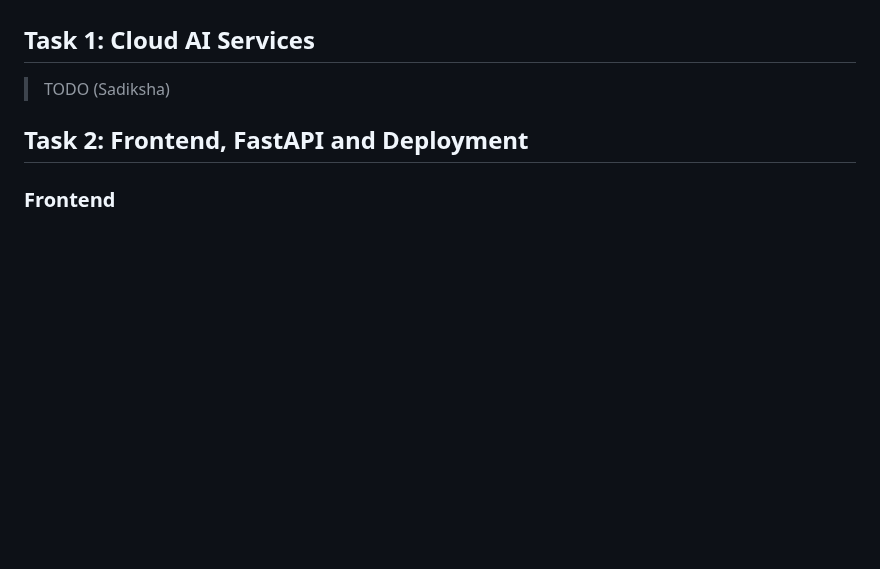
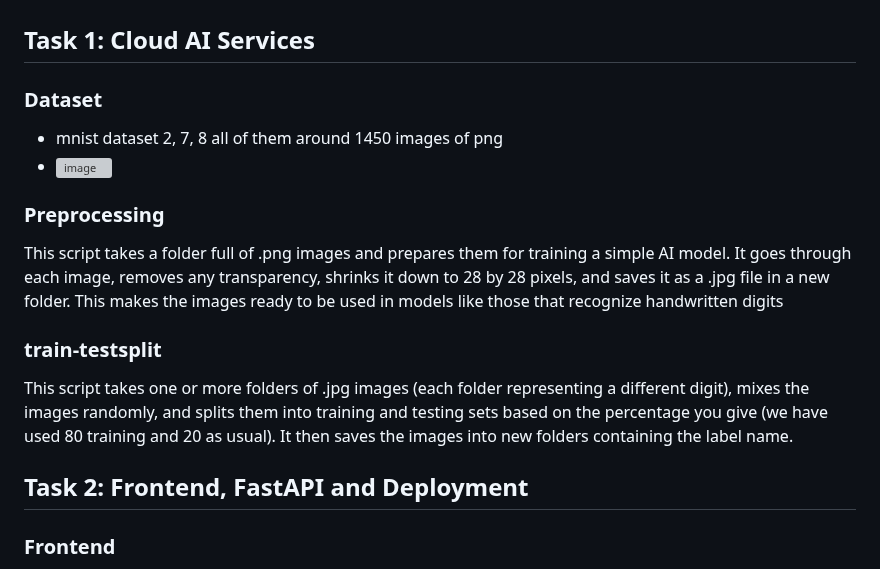
Before and after one commit to LarsMws/mlops-project, a Markdown page: README.md, the part around the change. Rendered like a GitHub page; blank space fills up the shorter version; grey boxes are pictures that could not be loaded.

```diff
--- a/README.md
+++ b/README.md
@@ -13,7 +13,16 @@ Our project focuses on deploying a handwritten digit classification model traine
 
 
 ## Task 1: Cloud AI Services
-> TODO (Sadiksha)
+### Dataset
+- mnist dataset 2, 7, 8 all of them around 1450 images of png
+- ![image](https://github.com/user-attachments/assets/ed775aad-5fea-48f4-8d9b-fc8854f8c402)
+
+
+### Preprocessing
+This script takes a folder full of .png images and prepares them for training a simple AI model. It goes through each image, removes any transparency, shrinks it down to 28 by 28 pixels, and saves it as a .jpg file in a new folder. This makes the images ready to be used in models like those that recognize handwritten digits
+
+### train-testsplit
+This script takes one or more folders of .jpg images (each folder representing a different digit), mixes the images randomly, and splits them into training and testing sets based on the percentage you give (we have used 80 training and 20 as usual). It then saves the images into new folders containing the label name.
 
 
 
```
